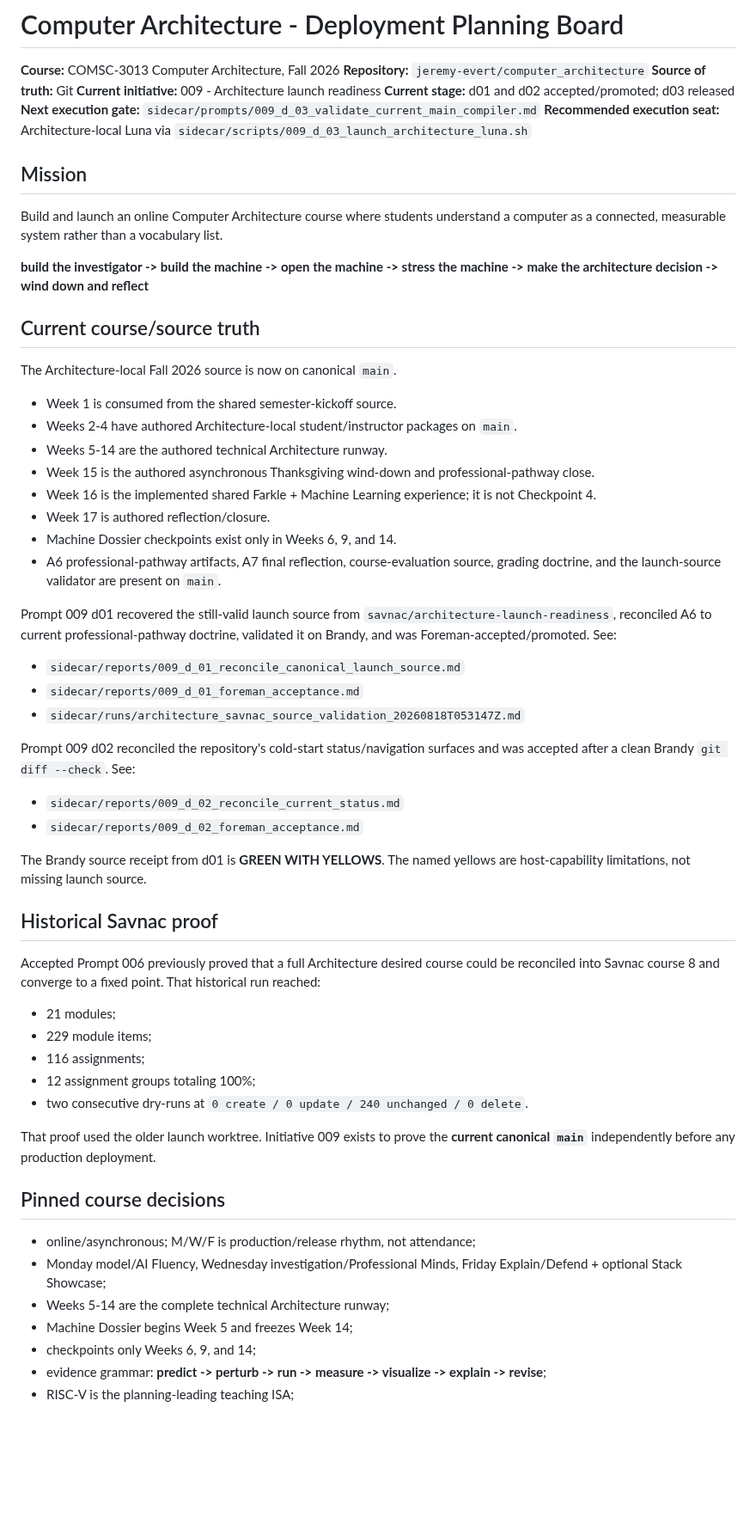
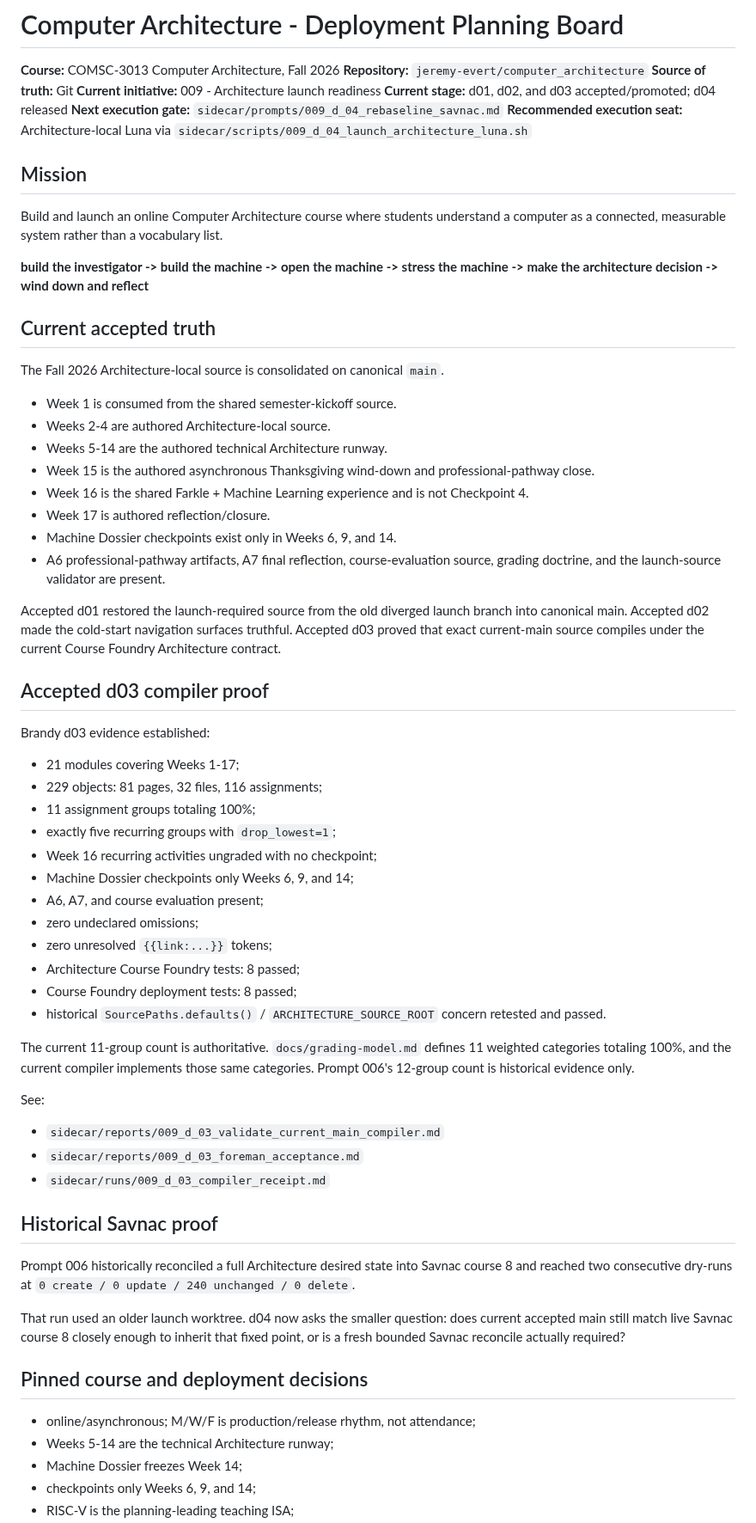
Before and after one commit to jeremy-evert/computer_architecture, a Markdown page: sidecar/PLANNING.md, the part around one of its changes. Shown at 86% size. GitHub-like rendering; blank space fills up the shorter version.

Commit message:
Advance Architecture launch board to d04

```diff
--- a/sidecar/PLANNING.md
+++ b/sidecar/PLANNING.md
@@ -4,9 +4,9 @@
 **Repository:** `jeremy-evert/computer_architecture`
 **Source of truth:** Git
 **Current initiative:** 009 - Architecture launch readiness
-**Current stage:** d01 and d02 accepted/promoted; d03 released
-**Next execution gate:** `sidecar/prompts/009_d_03_validate_current_main_compiler.md`
-**Recommended execution seat:** Architecture-local Luna via `sidecar/scripts/009_d_03_launch_architecture_luna.sh`
+**Current stage:** d01, d02, and d03 accepted/promoted; d04 released
+**Next execution gate:** `sidecar/prompts/009_d_04_rebaseline_savnac.md`
+**Recommended execution seat:** Architecture-local Luna via `sidecar/scripts/009_d_04_launch_architecture_luna.sh`
 
 ## Mission
 
@@ -14,50 +14,56 @@ Build and launch an online Computer Architecture course where students understan
 
 **build the investigator -> build the machine -> open the machine -> stress the machine -> make the architecture decision -> wind down and reflect**
 
-## Current course/source truth
+## Current accepted truth
 
-The Architecture-local Fall 2026 source is now on canonical `main`.
+The Fall 2026 Architecture-local source is consolidated on canonical `main`.
 
 - Week 1 is consumed from the shared semester-kickoff source.
-- Weeks 2-4 have authored Architecture-local student/instructor packages on `main`.
+- Weeks 2-4 are authored Architecture-local source.
 - Weeks 5-14 are the authored technical Architecture runway.
 - Week 15 is the authored asynchronous Thanksgiving wind-down and professional-pathway close.
-- Week 16 is the implemented shared Farkle + Machine Learning experience; it is not Checkpoint 4.
+- Week 16 is the shared Farkle + Machine Learning experience and is not Checkpoint 4.
 - Week 17 is authored reflection/closure.
 - Machine Dossier checkpoints exist only in Weeks 6, 9, and 14.
-- A6 professional-pathway artifacts, A7 final reflection, course-evaluation source, grading doctrine, and the launch-source validator are present on `main`.
+- A6 professional-pathway artifacts, A7 final reflection, course-evaluation source, grading doctrine, and the launch-source validator are present.
 
-Prompt 009 d01 recovered the still-valid launch source from `savnac/architecture-launch-readiness`, reconciled A6 to current professional-pathway doctrine, validated it on Brandy, and was Foreman-accepted/promoted. See:
+Accepted d01 restored the launch-required source from the old diverged launch branch into canonical main. Accepted d02 made the cold-start navigation surfaces truthful. Accepted d03 proved that exact current-main source compiles under the current Course Foundry Architecture contract.
 
-- `sidecar/reports/009_d_01_reconcile_canonical_launch_source.md`
-- `sidecar/reports/009_d_01_foreman_acceptance.md`
-- `sidecar/runs/architecture_savnac_source_validation_20260818T053147Z.md`
+## Accepted d03 compiler proof
 
-Prompt 009 d02 reconciled the repository's cold-start status/navigation surfaces and was accepted after a clean Brandy `git diff --check`. See:
+Brandy d03 evidence established:
 
-- `sidecar/reports/009_d_02_reconcile_current_status.md`
-- `sidecar/reports/009_d_02_foreman_acceptance.md`
+- 21 modules covering Weeks 1-17;
+- 229 objects: 81 pages, 32 files, 116 assignments;
+- 11 assignment groups totaling 100%;
+- exactly five recurring groups with `drop_lowest=1`;
+- Week 16 recurring activities ungraded with no checkpoint;
+- Machine Dossier checkpoints only Weeks 6, 9, and 14;
+- A6, A7, and course evaluation present;
+- zero undeclared omissions;
+- zero unresolved `{{link:...}}` tokens;
+- Architecture Course Foundry tests: 8 passed;
+- Course Foundry deployment tests: 8 passed;
+- historical `SourcePaths.defaults()` / `ARCHITECTURE_SOURCE_ROOT` concern retested and passed.
 
-The Brandy source receipt from d01 is **GREEN WITH YELLOWS**. The named yellows are host-capability limitations, not missing launch source.
+The current 11-group count is authoritative. `docs/grading-model.md` defines 11 weighted categories totaling 100%, and the current compiler implements those same categories. Prompt 006's 12-group count is historical evidence only.
+
+See:
+
+- `sidecar/reports/009_d_03_validate_current_main_compiler.md`
+- `sidecar/reports/009_d_03_foreman_acceptance.md`
+- `sidecar/runs/009_d_03_compiler_receipt.md`
 
 ## Historical Savnac proof
 
-Accepted Prompt 006 previously proved that a full Architecture desired course could be reconciled into Savnac course 8 and converge to a fixed point. That historical run reached:
+Prompt 006 historically reconciled a full Architecture desired state into Savnac course 8 and reached two consecutive dry-runs at `0 create / 0 update / 240 unchanged / 0 delete`.
 
-- 21 modules;
-- 229 module items;
-- 116 assignments;
-- 12 assignment groups totaling 100%;
-- two consecutive dry-runs at `0 create / 0 update / 240 unchanged / 0 delete`.
+That run used an older launch worktree. d04 now asks the smaller question: does current accepted main still match live Savnac course 8 closely enough to inherit that fixed point, or is a fresh bounded Savnac reconcile actually required?
 
-That proof used the older launch worktree. Initiative 009 exists to prove the **current canonical `main`** independently before any production deployment.
-
-## Pinned course decisions
+## Pinned course and deployment decisions
 
 - online/asynchronous; M/W/F is production/release rhythm, not attendance;
-- Monday model/AI Fluency, Wednesday investigation/Professional Minds, Friday Explain/Defend + optional Stack Showcase;
-- Weeks 5-14 are the complete technical Architecture runway;
-- Machine Dossier begins Week 5 and freezes Week 14;
+- Weeks 5-14 are the technical Architecture runway;
+- Machine Dossier freezes Week 14;
 - checkpoints only Weeks 6, 9, and 14;
-- evidence grammar: **predict -> perturb -> run -> measure -> visualize -> explain -> revise**;
 - RISC-V is the planning-leading teaching ISA;
```
Also changed, not shown: other parts of sidecar/PLANNING.md (+24 -38 lines).
